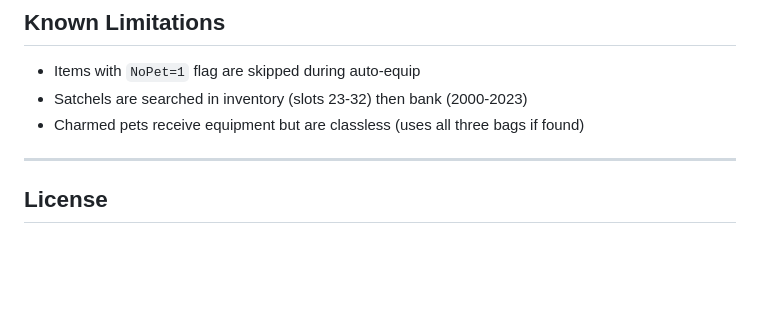
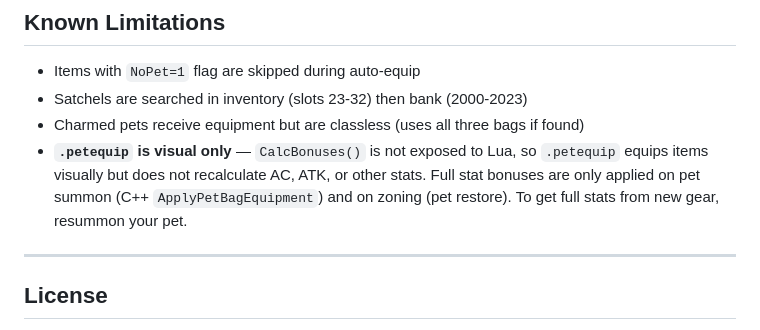
Before and after one commit to pocky2/pocky2.github.io, a Markdown page: pet-satchel-system.md, the part around the change. Rendered like a GitHub page; blank space fills up the shorter version.

Commit message:
Note .petequip visual-only limitation in docs
CalcBonuses only runs on pet summon/zoning, not from Lua AddItem.

Co-Authored-By: Claude Opus 4.6 <noreply@anthropic.com>

```diff
--- a/pet-satchel-system.md
+++ b/pet-satchel-system.md
@@ -325,6 +325,7 @@ if ($text =~ /satchel/i) {
 - Items with `NoPet=1` flag are skipped during auto-equip
 - Satchels are searched in inventory (slots 23-32) then bank (2000-2023)
 - Charmed pets receive equipment but are classless (uses all three bags if found)
+- **`.petequip` is visual only** — `CalcBonuses()` is not exposed to Lua, so `.petequip` equips items visually but does not recalculate AC, ATK, or other stats. Full stat bonuses are only applied on pet summon (C++ `ApplyPetBagEquipment`) and on zoning (pet restore). To get full stats from new gear, resummon your pet.
 
 ---
 
```
